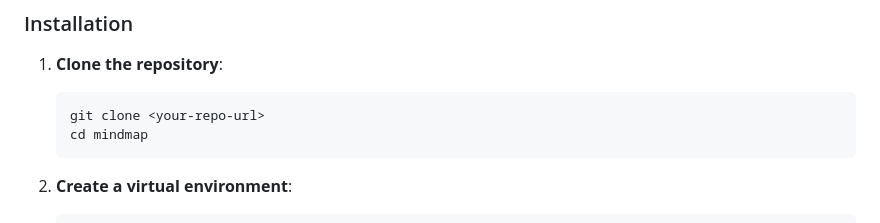
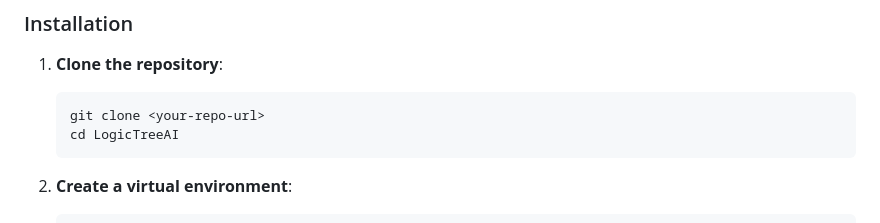
Before and after one commit to SosoTaE/LogicTreeAI, a Markdown page: README.md, the part around the change. GitHub-like rendering.

Commit message:
Update directory name in README instructions

````diff
--- a/README.md
+++ b/README.md
@@ -61,7 +61,7 @@ A sophisticated chat application that enables branching conversations, multi-age
 1. **Clone the repository**:
    ```bash
    git clone <your-repo-url>
-   cd mindmap
+   cd LogicTreeAI
    ```
 
 2. **Create a virtual environment**:
````
